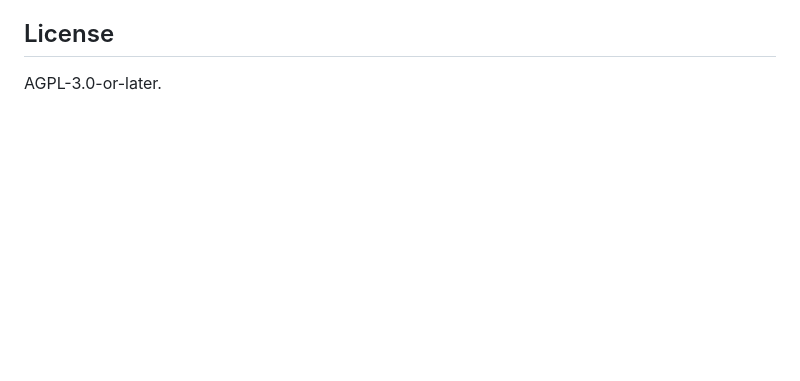
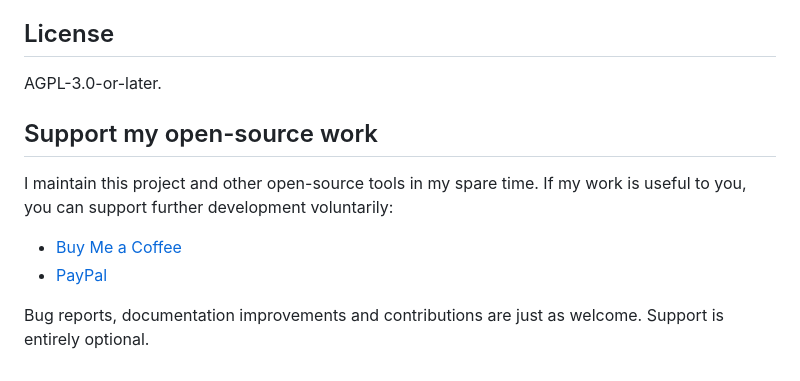
Before and after one commit to Happyfeet01/musiccurator, a Markdown page: README.md, the part around the change. GitHub-like rendering; blank space fills up the shorter version.

Commit message:
docs: add support links for MusicCurator development

```diff
--- a/README.md
+++ b/README.md
@@ -92,3 +92,13 @@ Packaged GitHub releases include a built archive so testers do not need the Node
 ## License
 
 AGPL-3.0-or-later.
+
+
+## Support my open-source work
+
+I maintain this project and other open-source tools in my spare time. If my work is useful to you, you can support further development voluntarily:
+
+- [Buy Me a Coffee](https://buymeacoffee.com/sly5ir9ov)
+- [PayPal](https://paypal.me/LarsM1980)
+
+Bug reports, documentation improvements and contributions are just as welcome. Support is entirely optional.
```
